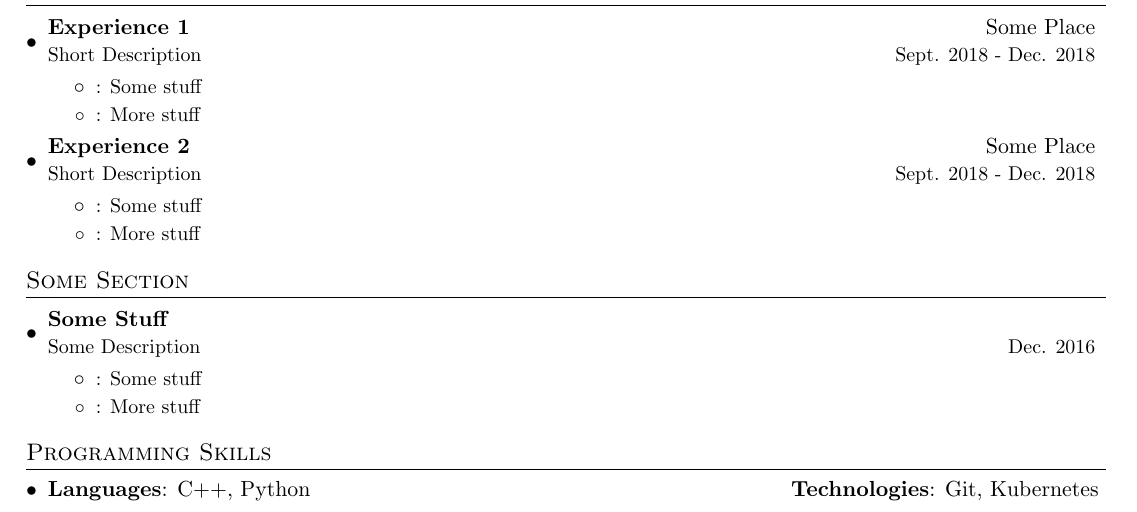
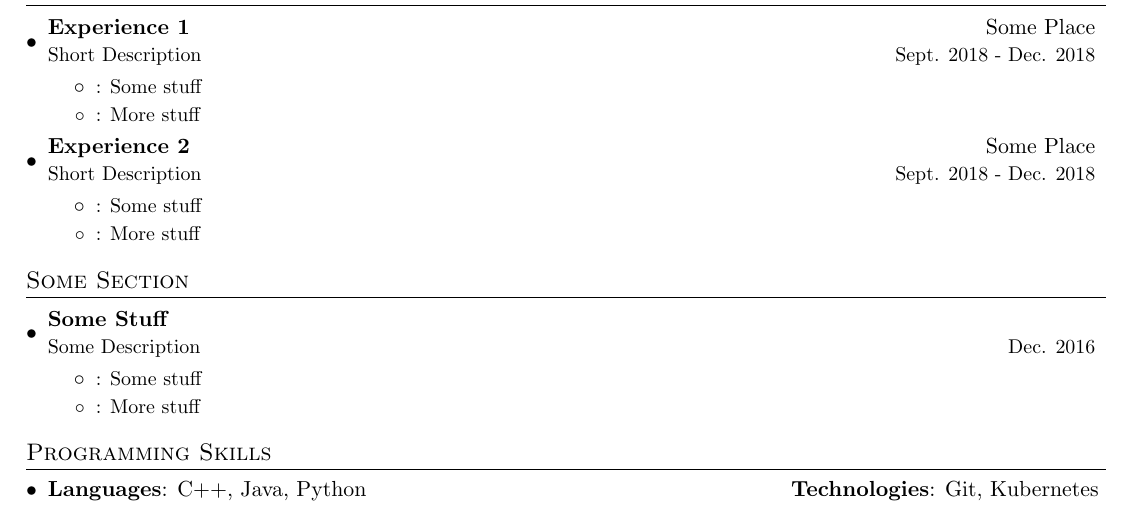
Before and after one commit to witty123/resume-latex-template, a LaTeX document (template.tex): part of the page, cut so that both start at the same text. Compiled offline with pdfLaTeX.

Commit message:
Update template.tex

```diff
--- a/template.tex
+++ b/template.tex
@@ -151,7 +151,7 @@
 \section{Programming Skills}
  \resumeSubHeadingListStart
    \item{
-     \textbf{Languages}{: C++, Python }
+     \textbf{Languages}{: C++, Java, Python }
      \hfill
      \textbf{Technologies}{: Git, Kubernetes }
    }
```
